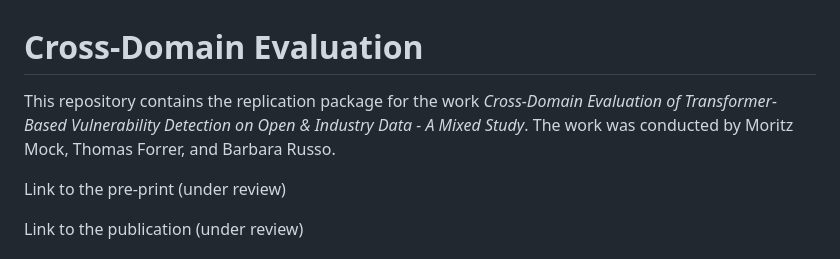
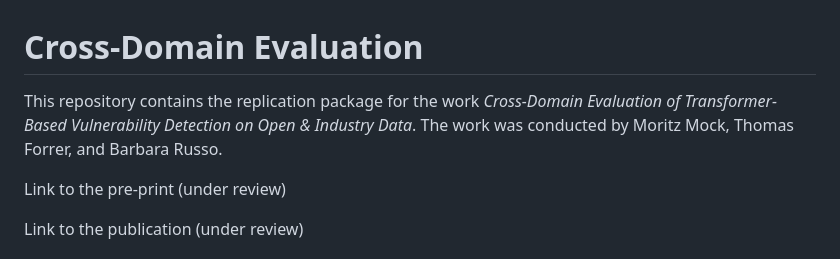
Before and after one commit to CybersecurityLab-unibz/cross_domain_evaluation, a Markdown page: README.md, the part around the change. Drawn GitHub-style.

```diff
--- a/README.md
+++ b/README.md
@@ -1,5 +1,5 @@
 # Cross-Domain Evaluation
-This repository contains the replication package for the work  *Cross-Domain Evaluation of Transformer-Based Vulnerability Detection on Open & Industry Data - A Mixed Study*. The work was conducted by Moritz Mock, Thomas Forrer, and Barbara Russo.
+This repository contains the replication package for the work  *Cross-Domain Evaluation of Transformer-Based Vulnerability Detection on Open & Industry Data*. The work was conducted by Moritz Mock, Thomas Forrer, and Barbara Russo.
 
 Link to the pre-print (under review)
 
```
